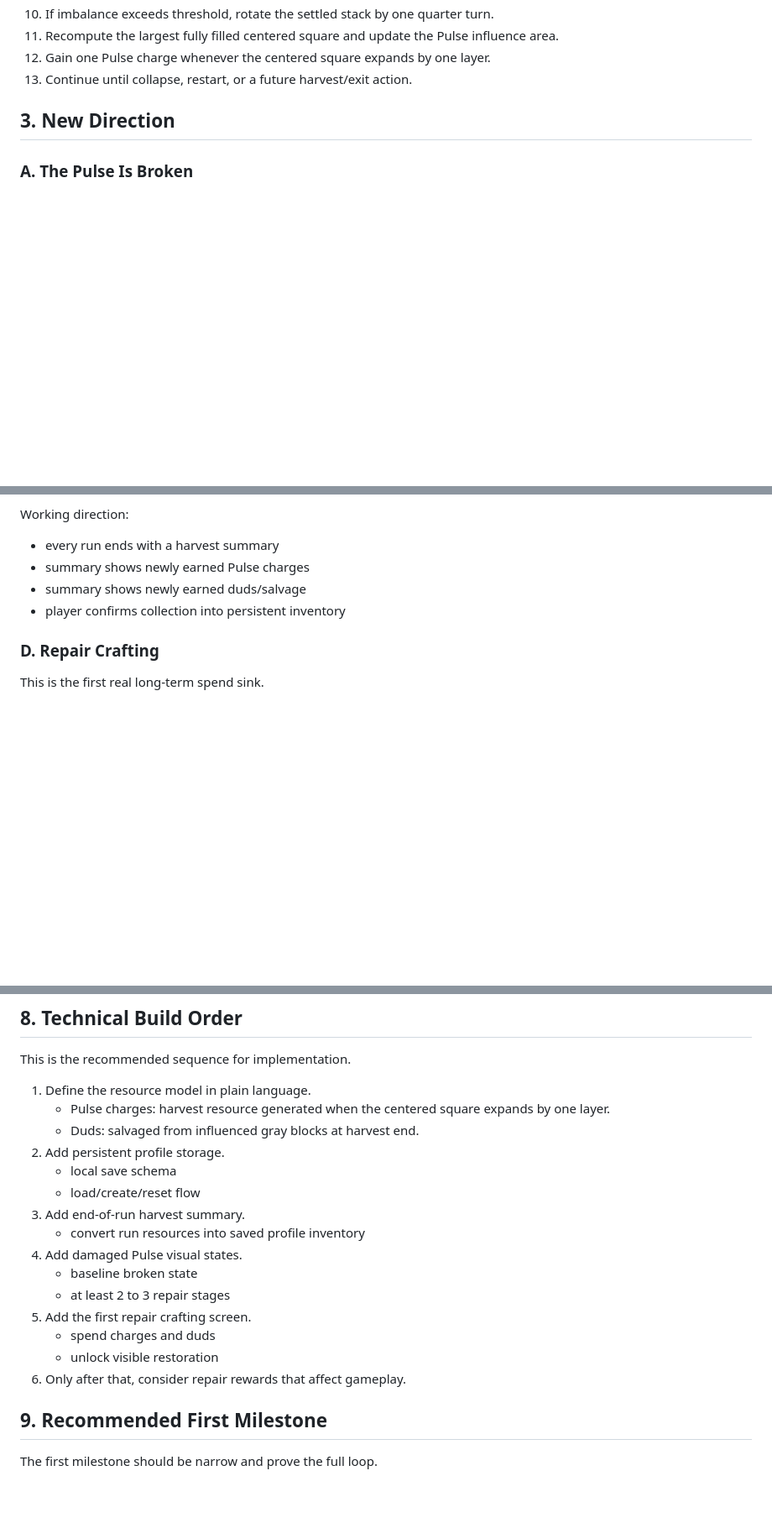
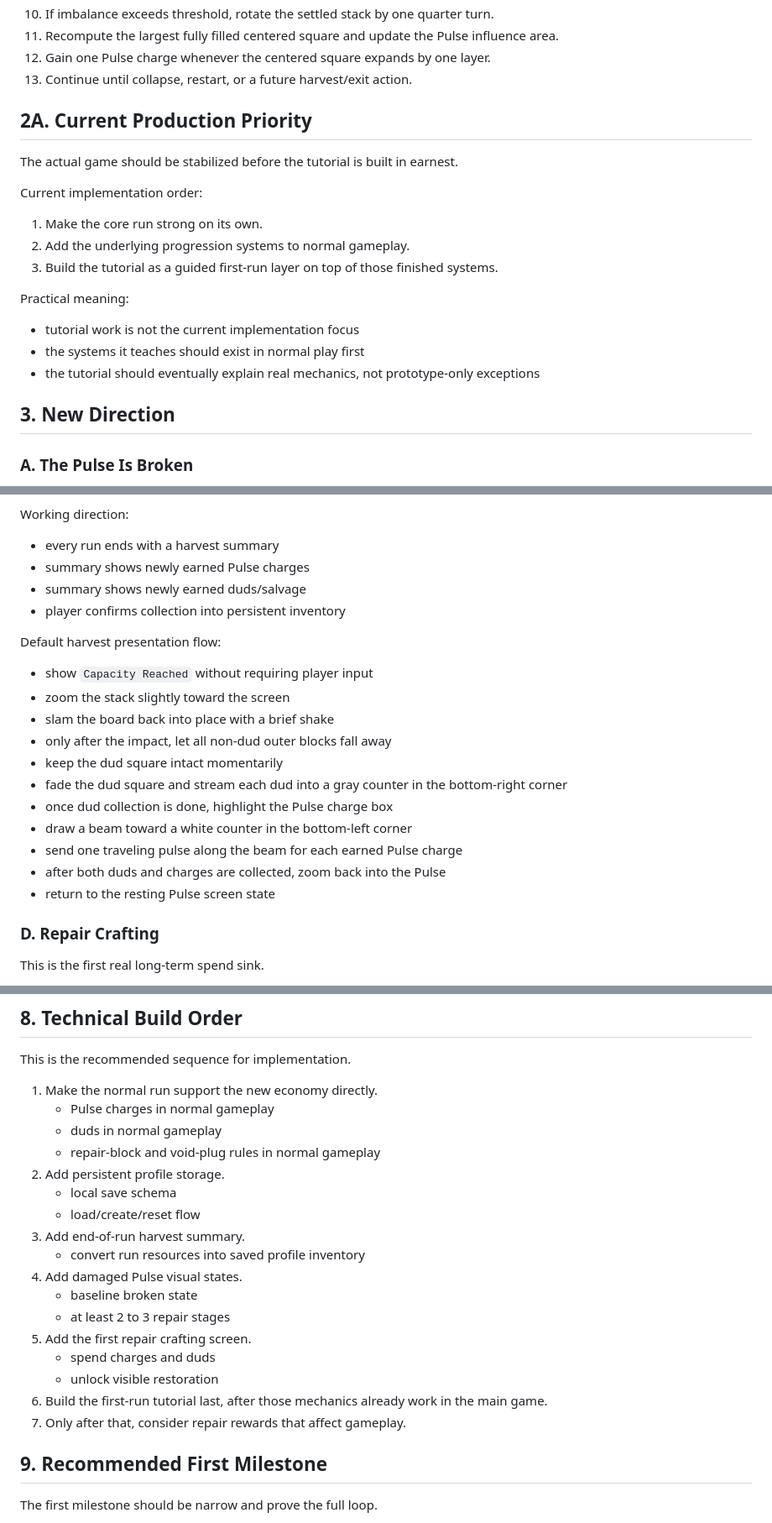
Before and after one commit to techinevolution/Twistris, a Markdown page: OUTLINE.md, 3 parts joined by grey strips. Shown at 84% size. Drawn GitHub-style; blank space fills up the shorter version.

```diff
--- a/OUTLINE.md
+++ b/OUTLINE.md
@@ -21,6 +21,19 @@ The new long-term goal is to repair the Pulse over many runs. The Pulse is damag
 11. Recompute the largest fully filled centered square and update the Pulse influence area.
 12. Gain one Pulse charge whenever the centered square expands by one layer.
 13. Continue until collapse, restart, or a future harvest/exit action.
+
+## 2A. Current Production Priority
+The actual game should be stabilized before the tutorial is built in earnest.
+
+Current implementation order:
+1. Make the core run strong on its own.
+2. Add the underlying progression systems to normal gameplay.
+3. Build the tutorial as a guided first-run layer on top of those finished systems.
+
+Practical meaning:
+- tutorial work is not the current implementation focus
+- the systems it teaches should exist in normal play first
+- the tutorial should eventually explain real mechanics, not prototype-only exceptions
 
 ## 3. New Direction
 
@@ -128,6 +141,19 @@ Working direction:
 - summary shows newly earned duds/salvage
 - player confirms collection into persistent inventory
 
+Default harvest presentation flow:
+- show `Capacity Reached` without requiring player input
+- zoom the stack slightly toward the screen
+- slam the board back into place with a brief shake
+- only after the impact, let all non-dud outer blocks fall away
+- keep the dud square intact momentarily
+- fade the dud square and stream each dud into a gray counter in the bottom-right corner
+- once dud collection is done, highlight the Pulse charge box
+- draw a beam toward a white counter in the bottom-left corner
+- send one traveling pulse along the beam for each earned Pulse charge
+- after both duds and charges are collected, zoom back into the Pulse
+- return to the resting Pulse screen state
+
 ### D. Repair Crafting
 This is the first real long-term spend sink.
 
@@ -195,9 +222,10 @@ That keeps the fiction strong without destabilizing the current board loop too e
 ## 8. Technical Build Order
 This is the recommended sequence for implementation.
 
-1. Define the resource model in plain language.
-   - Pulse charges: harvest resource generated when the centered square expands by one layer.
-   - Duds: salvaged from influenced gray blocks at harvest end.
+1. Make the normal run support the new economy directly.
+   - Pulse charges in normal gameplay
+   - duds in normal gameplay
+   - repair-block and void-plug rules in normal gameplay
 2. Add persistent profile storage.
    - local save schema
    - load/create/reset flow
@@ -209,7 +237,8 @@ This is the recommended sequence for implementation.
 5. Add the first repair crafting screen.
    - spend charges and duds
    - unlock visible restoration
-6. Only after that, consider repair rewards that affect gameplay.
+6. Build the first-run tutorial last, after those mechanics already work in the main game.
+7. Only after that, consider repair rewards that affect gameplay.
 
 ## 9. Recommended First Milestone
 The first milestone should be narrow and prove the full loop.
```
Also changed, not shown: other parts of OUTLINE.md (+1 -0 lines), DATA_FORMATS.md (+6 -0 lines), TODO.md (+69 -9 lines).
